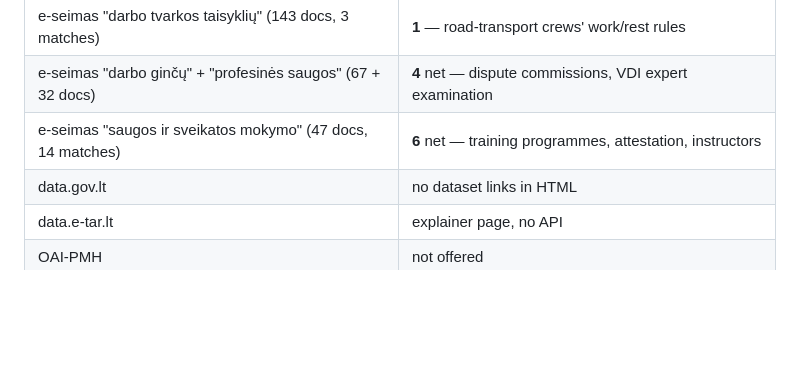
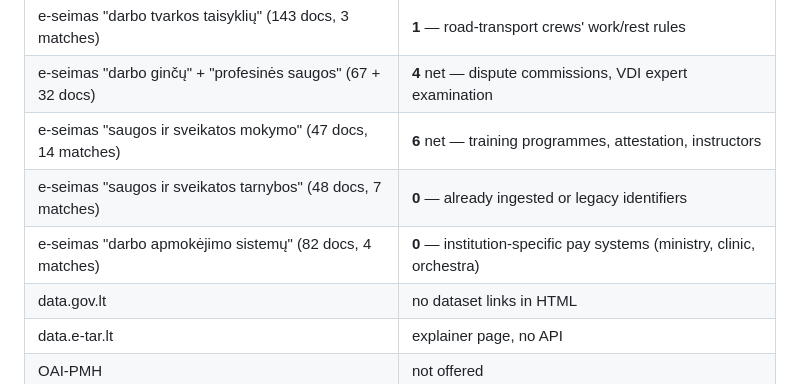
Before and after one commit to dziugasmarcenas-ui/legal-rag, a Markdown page: README.md, the part around the change. Drawn GitHub-style; blank space fills up the shorter version.

Commit message:
Two more batches, both zero
'saugos ir sveikatos tarnybos' returned 48 documents; the seven matches are
already ingested or legacy TAIS identifiers. 'darbo apmokėjimo sistemų' returned
82; the four matches are institution-specific pay systems for the interior
ministry, a clinic and an orchestra, not rules of general application.

Corpus unchanged at 100 acts / 6,441 chunks.

```diff
--- a/README.md
+++ b/README.md
@@ -673,6 +673,8 @@ Discovery routes measured, with yields:
 | e-seimas "darbo tvarkos taisyklių" (143 docs, 3 matches) | **1** — road-transport crews' work/rest rules |
 | e-seimas "darbo ginčų" + "profesinės saugos" (67 + 32 docs) | **4** net — dispute commissions, VDI expert examination |
 | e-seimas "saugos ir sveikatos mokymo" (47 docs, 14 matches) | **6** net — training programmes, attestation, instructors |
+| e-seimas "saugos ir sveikatos tarnybos" (48 docs, 7 matches) | **0** — already ingested or legacy identifiers |
+| e-seimas "darbo apmokėjimo sistemų" (82 docs, 4 matches) | **0** — institution-specific pay systems (ministry, clinic, orchestra) |
 | data.gov.lt | no dataset links in HTML |
 | data.e-tar.lt | explainer page, no API |
 | OAI-PMH | not offered |
```
